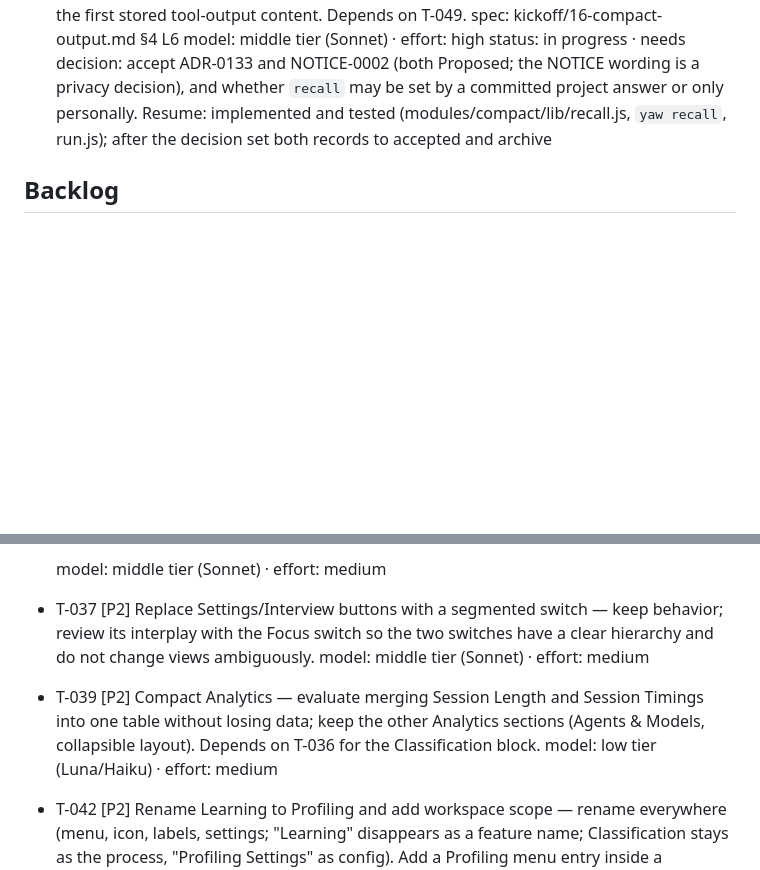
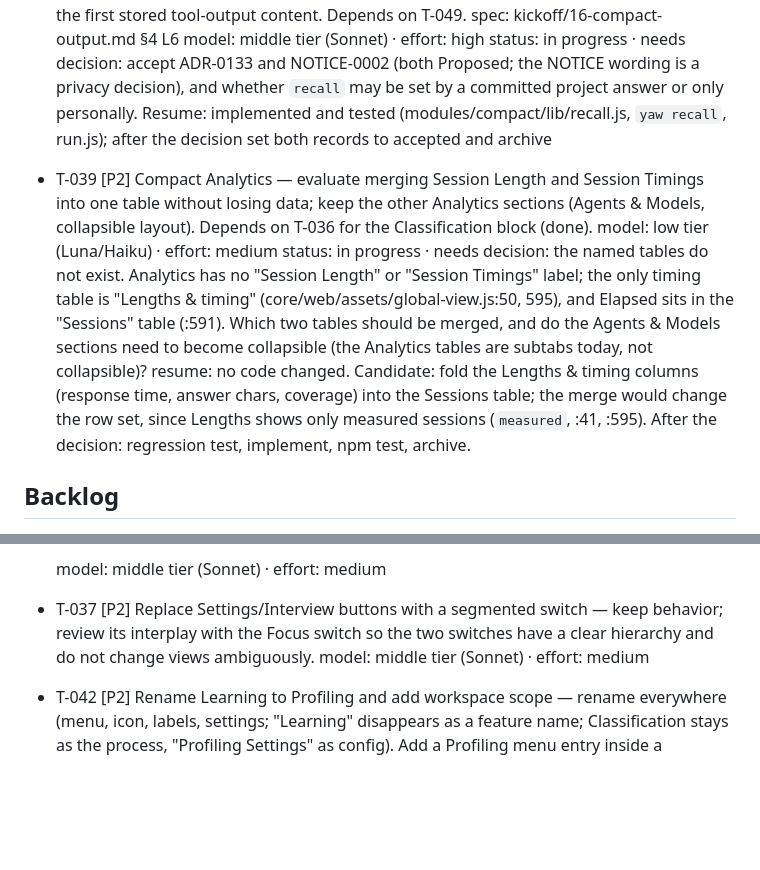
Before and after one commit to nickyreinert/yaw, a Markdown page: TASKS.md, 2 parts joined by grey strips. GitHub-like rendering; blank space fills up the shorter version.

Commit message:
Record T-039 decision gate: Session Length/Timings tables not in Analytics (T-039)
Claude-Session: https://claude.ai/code/session_01V61K6dDWj4emGkaUNLjt2S

```diff
--- a/TASKS.md
+++ b/TASKS.md
@@ -38,6 +38,11 @@ Checks: npm test = 1,120 passed / 16 failed / 8 skipped (9 failures: invalid JAV
   model: middle tier (Sonnet) · effort: high
   status: in progress · needs decision: accept ADR-0133 and NOTICE-0002 (both Proposed; the NOTICE wording is a privacy decision), and whether `recall` may be set by a committed project answer or only personally. Resume: implemented and tested (modules/compact/lib/recall.js, `yaw recall`, run.js); after the decision set both records to accepted and archive
 
+- T-039 [P2] Compact Analytics — evaluate merging Session Length and Session Timings into one table without losing data; keep the other Analytics sections (Agents & Models, collapsible layout). Depends on T-036 for the Classification block (done).
+  model: low tier (Luna/Haiku) · effort: medium
+  status: in progress · needs decision: the named tables do not exist. Analytics has no "Session Length" or "Session Timings" label; the only timing table is "Lengths & timing" (core/web/assets/global-view.js:50, 595), and Elapsed sits in the "Sessions" table (:591). Which two tables should be merged, and do the Agents & Models sections need to become collapsible (the Analytics tables are subtabs today, not collapsible)?
+  resume: no code changed. Candidate: fold the Lengths & timing columns (response time, answer chars, coverage) into the Sessions table; the merge would change the row set, since Lengths shows only measured sessions (`measured`, :41, :595). After the decision: regression test, implement, npm test, archive.
+
 ## Backlog
 
 - T-021 [P2] Add a cheap automatic CI gate — `.github/workflows/kit-ci.yml` runs only manually. Run schema checks, shell checks and isolated core tests on PRs; keep expensive profile builds separate to respect the documented minutes budget.
@@ -50,9 +55,6 @@ Checks: npm test = 1,120 passed / 16 failed / 8 skipped (9 failures: invalid JAV
 
 - T-037 [P2] Replace Settings/Interview buttons with a segmented switch — keep behavior; review its interplay with the Focus switch so the two switches have a clear hierarchy and do not change views ambiguously.
   model: middle tier (Sonnet) · effort: medium
-
-- T-039 [P2] Compact Analytics — evaluate merging Session Length and Session Timings into one table without losing data; keep the other Analytics sections (Agents & Models, collapsible layout). Depends on T-036 for the Classification block.
-  model: low tier (Luna/Haiku) · effort: medium
 
 - T-042 [P2] Rename Learning to Profiling and add workspace scope — rename everywhere (menu, icon, labels, settings; "Learning" disappears as a feature name; Classification stays as the process, "Profiling Settings" as config). Add a Profiling menu entry inside a workspace limited to that workspace's sessions. Global and workspace views use the same components, configured by scope; no second system. Toggle lives in global Features (T-036).
   model: middle tier (Sonnet) · effort: high
```
